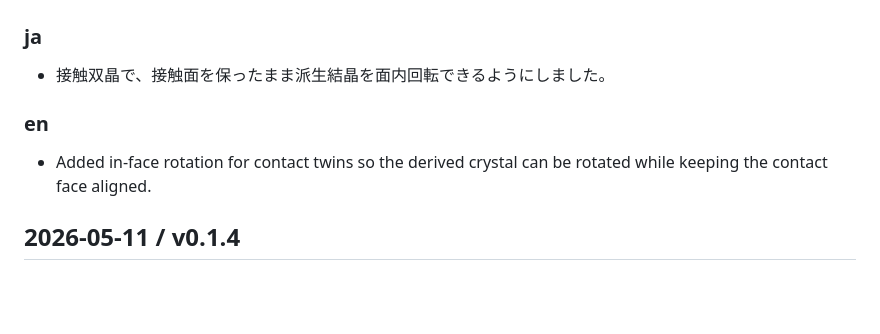
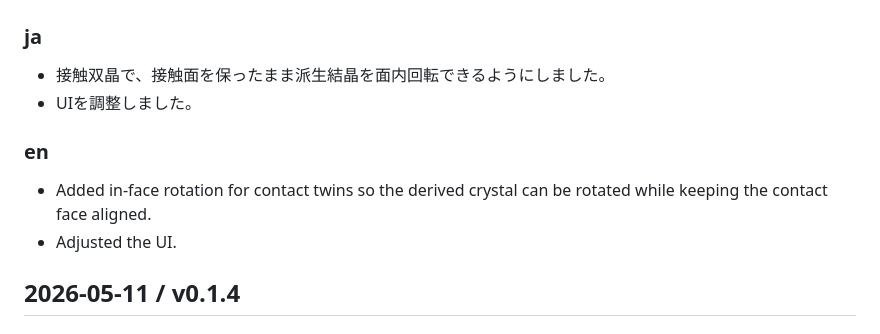
Before and after one commit to Wfrm-Qz/sekiei, a Markdown page: docs/changelog.md, the part around the change. GitHub-like rendering; blank space fills up the shorter version.

Commit message:
v0.1.5更新履歴にUI調整を追加

```diff
--- a/docs/changelog.md
+++ b/docs/changelog.md
@@ -8,10 +8,12 @@ This file is also used as the source for the in-app announcement modal.
 ### ja
 
 - 接触双晶で、接触面を保ったまま派生結晶を面内回転できるようにしました。
+- UIを調整しました。
 
 ### en
 
 - Added in-face rotation for contact twins so the derived crystal can be rotated while keeping the contact face aligned.
+- Adjusted the UI.
 
 ## 2026-05-11 / v0.1.4
 
```
Also changed, not shown: README.md (+1 -0 lines).
